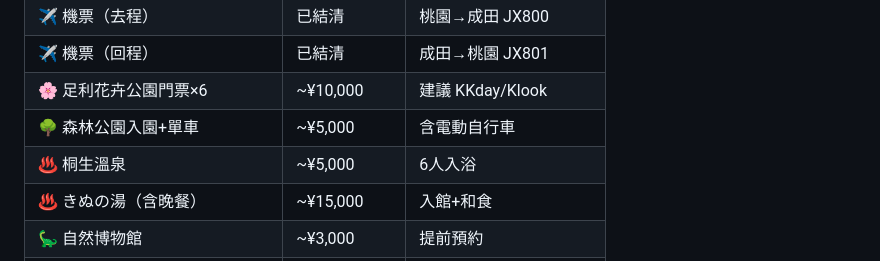
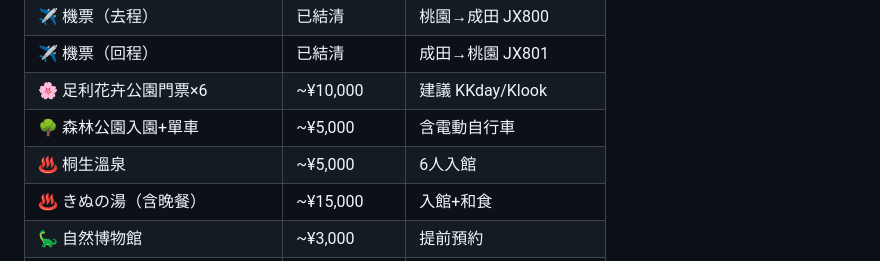
Before and after one commit to BarryHuang/2027Nozawa, a Markdown page: 2026_東京黃金週/2026東京黃金週行程表.md, the part around the change. Rendered like a GitHub page.

Commit message:
Update Kiryu Onsen memo to 6 persons entry

```diff
--- a/2026_東京黃金週/2026東京黃金週行程表.md
+++ b/2026_東京黃金週/2026東京黃金週行程表.md
@@ -75,7 +75,7 @@
 | ✈️ 機票（回程） | 已結清 | 成田→桃園 JX801 |
 | 🌸 足利花卉公園門票×6 | ~¥10,000 | 建議 KKday/Klook |
 | 🌳 森林公園入園+單車 | ~¥5,000 | 含電動自行車 |
-| ♨️ 桐生溫泉 | ~¥5,000 | 6人入浴 |
+| ♨️ 桐生溫泉 | ~¥5,000 | 6人入館 |
 | ♨️ きぬの湯（含晚餐） | ~¥15,000 | 入館+和食 |
 | 🦕 自然博物館 | ~¥3,000 | 提前預約 |
 | **💳 已確認合計 (不含機票)** | **¥314,895** | 租車 + 兩間住宿 |
```
